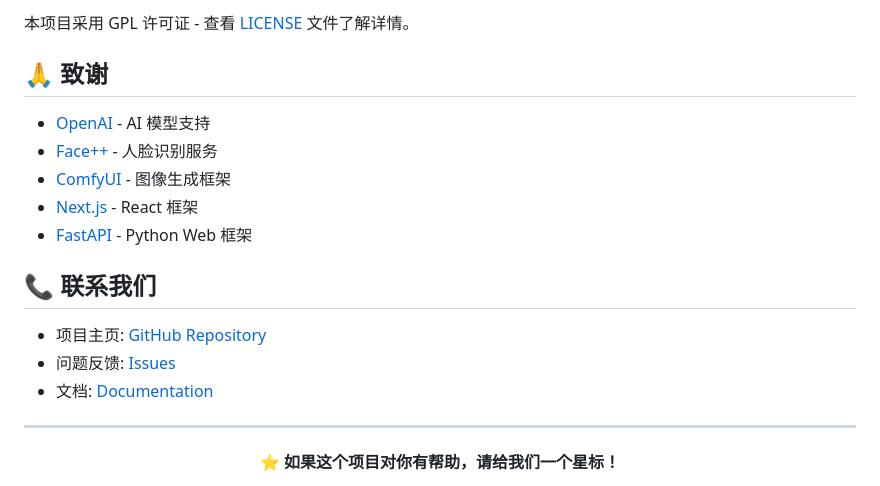
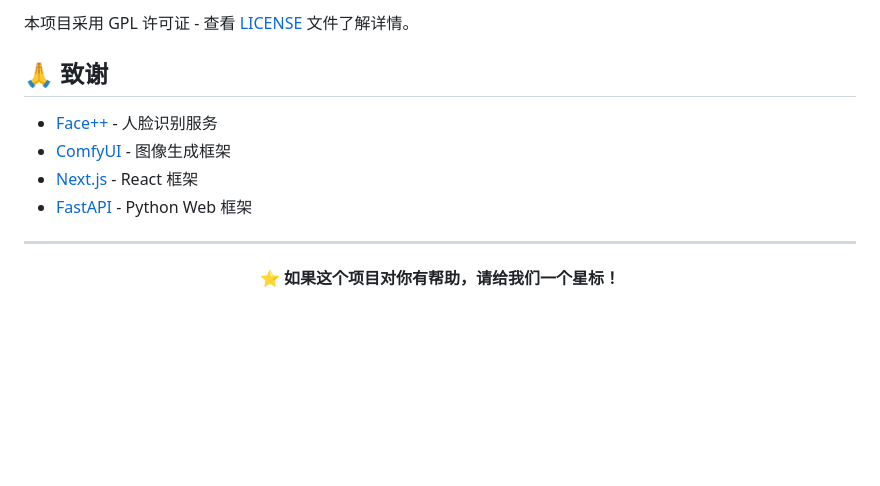
Before and after one commit to weisiren000/faceana-mtq, a Markdown page: README.md, the part around the change. Rendered like a GitHub page; blank space fills up the shorter version.

```diff
--- a/README.md
+++ b/README.md
@@ -231,17 +231,10 @@ python test_comfyui.py
 
 ## 🙏 致谢
 
-- [OpenAI](https://openai.com) - AI 模型支持
 - [Face++](https://www.faceplusplus.com) - 人脸识别服务
 - [ComfyUI](https://github.com/comfyanonymous/ComfyUI) - 图像生成框架
 - [Next.js](https://nextjs.org) - React 框架
 - [FastAPI](https://fastapi.tiangolo.com) - Python Web 框架
-
-## 📞 联系我们
-
-- 项目主页: [GitHub Repository](https://github.com/your-username/faceana-mtq)
-- 问题反馈: [Issues](https://github.com/your-username/faceana-mtq/issues)
-- 文档: [Documentation](docs/)
 
 ---
 
```
